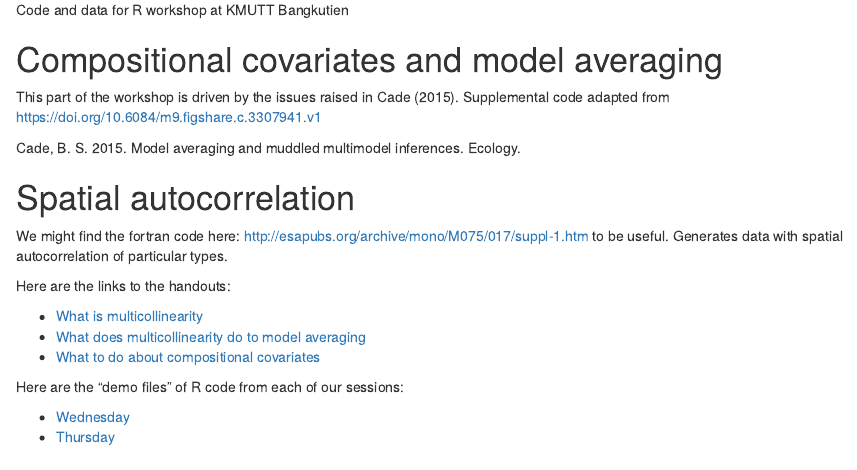
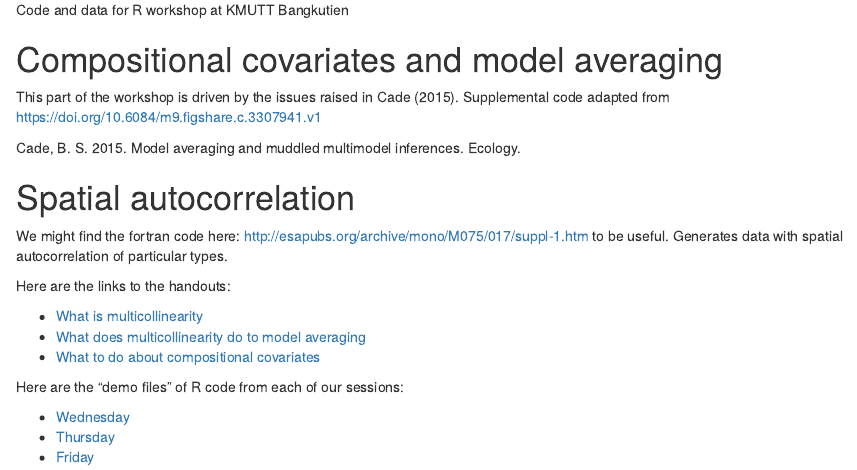
Before and after one commit to atyre2/bk_workshop, an R Markdown document (index.Rmd): the page in a window 1100 px wide, from 70 px down. The pictures show the output file index.html that the author committed with the source, opened offline.

Commit message:
update index page

```diff
--- a/index.Rmd
+++ b/index.Rmd
@@ -25,3 +25,4 @@ Here are the "demo files" of R code from each of our sessions:
 
 - [Wednesday](R/demo_wed.R)
 - [Thursday](R/demo_thursday.R)
+- [Friday](R/demo_friday.R)
```
Also changed, not shown: index.html.
